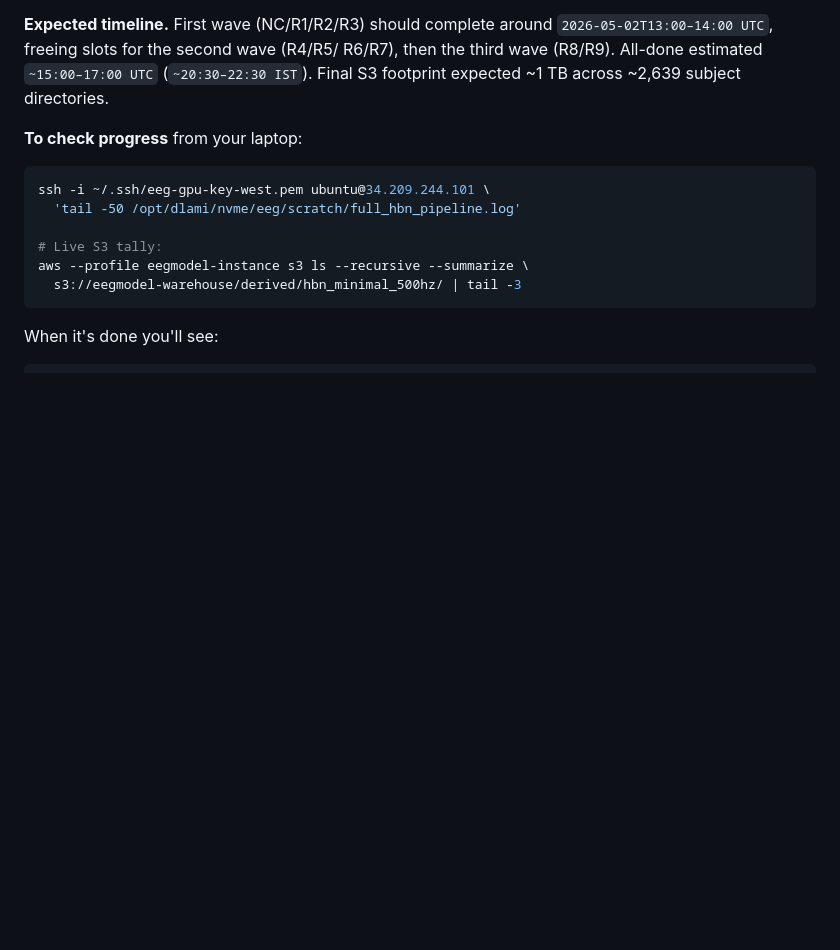
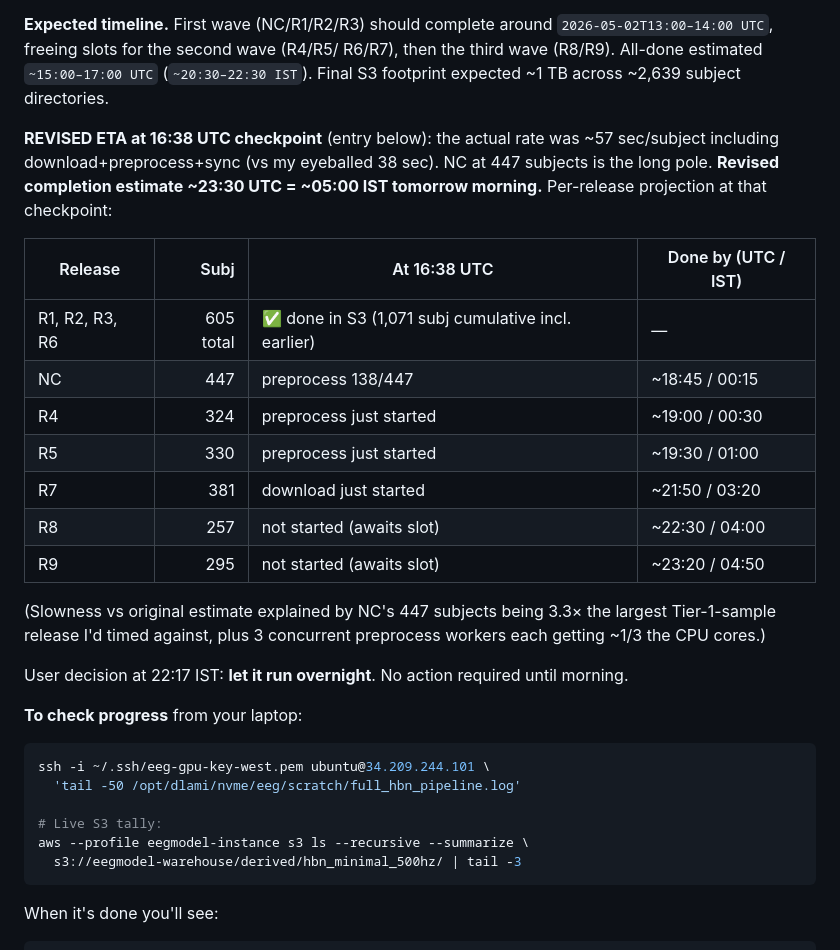
Before and after one commit to ritivel/eegModel, a Markdown page: experiments/exp03_eeg_pretraining/progress.md, the part around the change. GitHub-like rendering; blank space fills up the shorter version.

Commit message:
exp03/progress: revised ETA to ~23:30 UTC (05:00 IST tomorrow); 4/10 releases done, 1071 subj in S3
Co-authored-by: Cursor <cursoragent@cursor.com>

```diff
--- a/experiments/exp03_eeg_pretraining/progress.md
+++ b/experiments/exp03_eeg_pretraining/progress.md
@@ -37,6 +37,29 @@ clean of stale processes, the pipeline restarted at `2026-05-02T11:21:42Z`
 R6/R7), then the third wave (R8/R9). All-done estimated `~15:00–17:00 UTC`
 (`~20:30–22:30 IST`). Final S3 footprint expected ~1 TB across ~2,639
 subject directories.
+
+**REVISED ETA at 16:38 UTC checkpoint** (entry below): the actual rate was
+~57 sec/subject including download+preprocess+sync (vs my eyeballed 38
+sec). NC at 447 subjects is the long pole. **Revised completion estimate
+~23:30 UTC = ~05:00 IST tomorrow morning.** Per-release projection at
+that checkpoint:
+
+| Release | Subj | At 16:38 UTC | Done by (UTC / IST) |
+|---|---:|---|---|
+| R1, R2, R3, R6 | 605 total | ✅ done in S3 (1,071 subj cumulative incl. earlier) | — |
+| NC | 447 | preprocess 138/447 | ~18:45 / 00:15 |
+| R4 | 324 | preprocess just started | ~19:00 / 00:30 |
+| R5 | 330 | preprocess just started | ~19:30 / 01:00 |
+| R7 | 381 | download just started | ~21:50 / 03:20 |
+| R8 | 257 | not started (awaits slot) | ~22:30 / 04:00 |
+| R9 | 295 | not started (awaits slot) | ~23:20 / 04:50 |
+
+(Slowness vs original estimate explained by NC's 447 subjects being 3.3×
+the largest Tier-1-sample release I'd timed against, plus 3 concurrent
+preprocess workers each getting ~1/3 the CPU cores.)
+
+User decision at 22:17 IST: **let it run overnight**. No action required
+until morning.
 
 **To check progress** from your laptop:
 
```
